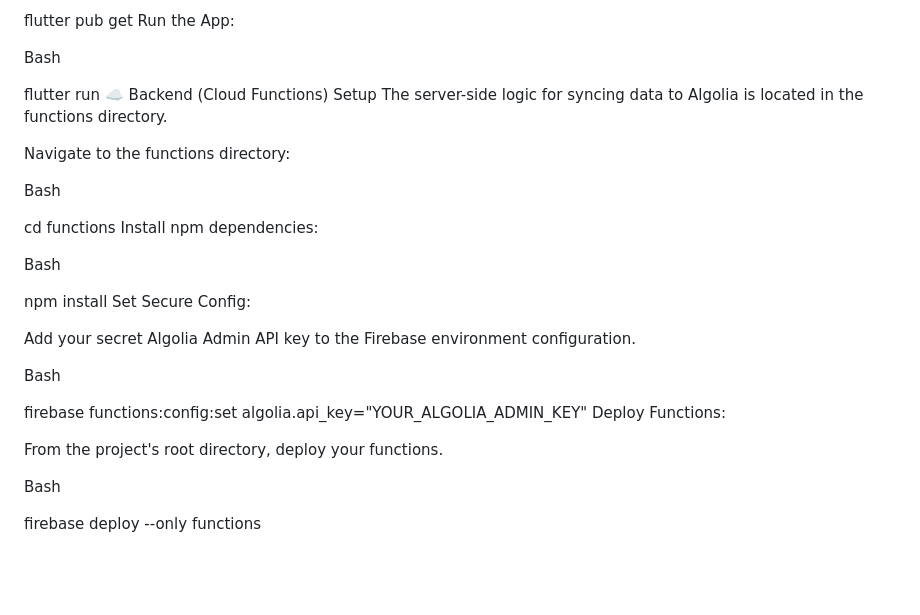
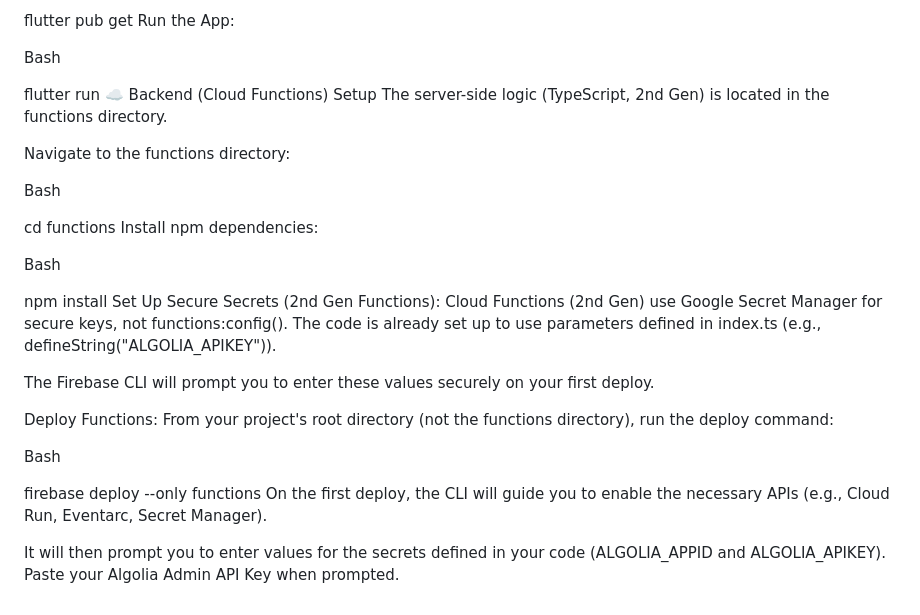
Before and after one commit to Eyiniola/autueurly, a Markdown page: README.md, the part around one of its changes. Rendered like a GitHub page; blank space fills up the shorter version.

```diff
--- a/README.md
+++ b/README.md
@@ -79,7 +101,7 @@ Bash
 
 flutter run
 ☁️ Backend (Cloud Functions) Setup
-The server-side logic for syncing data to Algolia is located in the functions directory.
+The server-side logic (TypeScript, 2nd Gen) is located in the functions directory.
 
 Navigate to the functions directory:
 
@@ -91,17 +113,15 @@ Install npm dependencies:
 Bash
 
 npm install
-Set Secure Config:
+Set Up Secure Secrets (2nd Gen Functions): Cloud Functions (2nd Gen) use Google Secret Manager for secure keys, not functions:config(). The code is already set up to use parameters defined in index.ts (e.g., defineString("ALGOLIA_APIKEY")).
 
-Add your secret Algolia Admin API key to the Firebase environment configuration.
+The Firebase CLI will prompt you to enter these values securely on your first deploy.
 
-Bash
-
-firebase functions:config:set algolia.api_key="YOUR_ALGOLIA_ADMIN_KEY"
-Deploy Functions:
-
-From the project's root directory, deploy your functions.
+Deploy Functions: From your project's root directory (not the functions directory), run the deploy command:
 
 Bash
 
 firebase deploy --only functions
+On the first deploy, the CLI will guide you to enable the necessary APIs (e.g., Cloud Run, Eventarc, Secret Manager).
+
+It will then prompt you to enter values for the secrets defined in your code (ALGOLIA_APPID and ALGOLIA_APIKEY). Paste your Algolia Admin API Key when prompted.
```
Also changed, not shown: other parts of README.md (+40 -18 lines).
